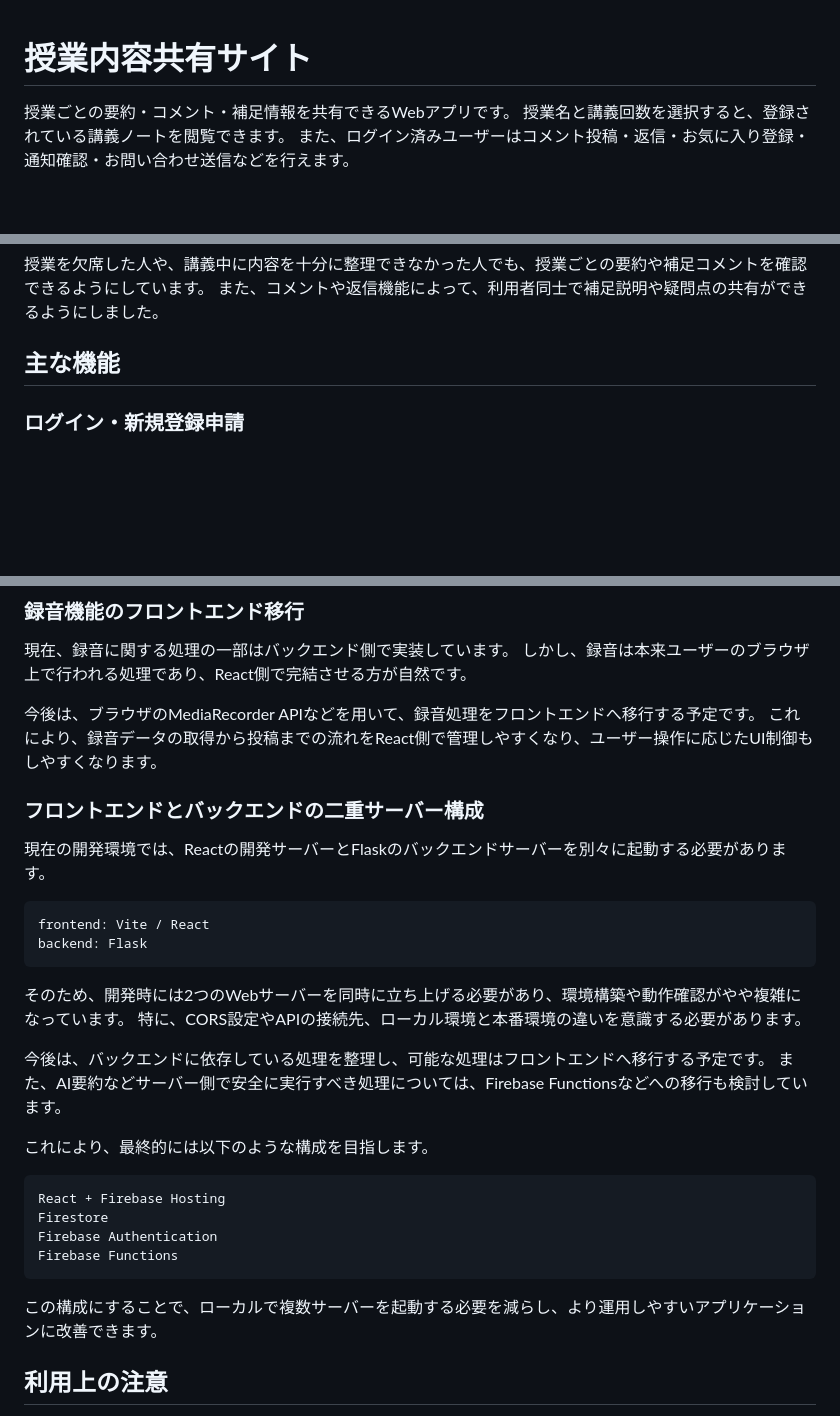
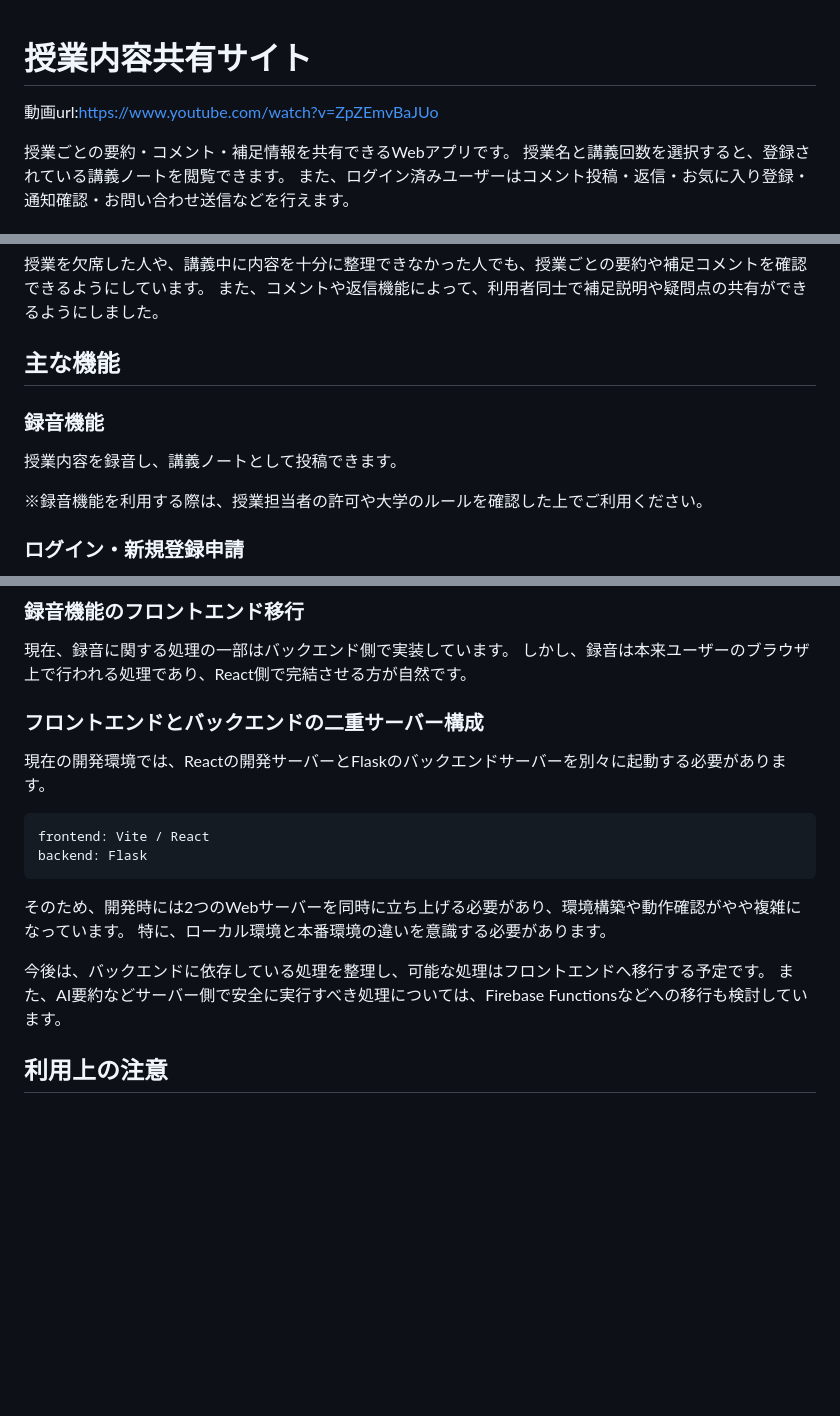
Before and after one commit to kikitataki/study_helper_for_us, a Markdown page: README.md, 3 parts joined by grey strips. Rendered like a GitHub page; blank space fills up the shorter version.

Commit message:
Update README with video URL and recording feature
Added video URL and recording feature details to README.

````diff
--- a/README.md
+++ b/README.md
@@ -1,4 +1,6 @@
 # 授業内容共有サイト
+
+動画url:https://www.youtube.com/watch?v=ZpZEmvBaJUo
 
 授業ごとの要約・コメント・補足情報を共有できるWebアプリです。
 授業名と講義回数を選択すると、登録されている講義ノートを閲覧できます。
@@ -12,6 +14,12 @@
 また、コメントや返信機能によって、利用者同士で補足説明や疑問点の共有ができるようにしました。
 
 ## 主な機能
+
+### 録音機能
+
+授業内容を録音し、講義ノートとして投稿できます。
+
+※録音機能を利用する際は、授業担当者の許可や大学のルールを確認した上でご利用ください。
 
 ### ログイン・新規登録申請
 
@@ -180,9 +188,6 @@ Firestoreのサブコレクションを用いて、コメントと返信を階
 現在、録音に関する処理の一部はバックエンド側で実装しています。
 しかし、録音は本来ユーザーのブラウザ上で行われる処理であり、React側で完結させる方が自然です。
 
-今後は、ブラウザのMediaRecorder APIなどを用いて、録音処理をフロントエンドへ移行する予定です。
-これにより、録音データの取得から投稿までの流れをReact側で管理しやすくなり、ユーザー操作に応じたUI制御もしやすくなります。
-
 ### フロントエンドとバックエンドの二重サーバー構成
 
 現在の開発環境では、Reactの開発サーバーとFlaskのバックエンドサーバーを別々に起動する必要があります。
@@ -193,21 +198,11 @@ backend: Flask
 ```
 
 そのため、開発時には2つのWebサーバーを同時に立ち上げる必要があり、環境構築や動作確認がやや複雑になっています。
-特に、CORS設定やAPIの接続先、ローカル環境と本番環境の違いを意識する必要があります。
+特に、ローカル環境と本番環境の違いを意識する必要があります。
 
 今後は、バックエンドに依存している処理を整理し、可能な処理はフロントエンドへ移行する予定です。
 また、AI要約などサーバー側で安全に実行すべき処理については、Firebase Functionsなどへの移行も検討しています。
 
-これにより、最終的には以下のような構成を目指します。
-
-```txt
-React + Firebase Hosting
-Firestore
-Firebase Authentication
-Firebase Functions
-```
-
-この構成にすることで、ローカルで複数サーバーを起動する必要を減らし、より運用しやすいアプリケーションに改善できます。
 
 ## 利用上の注意
 
````
